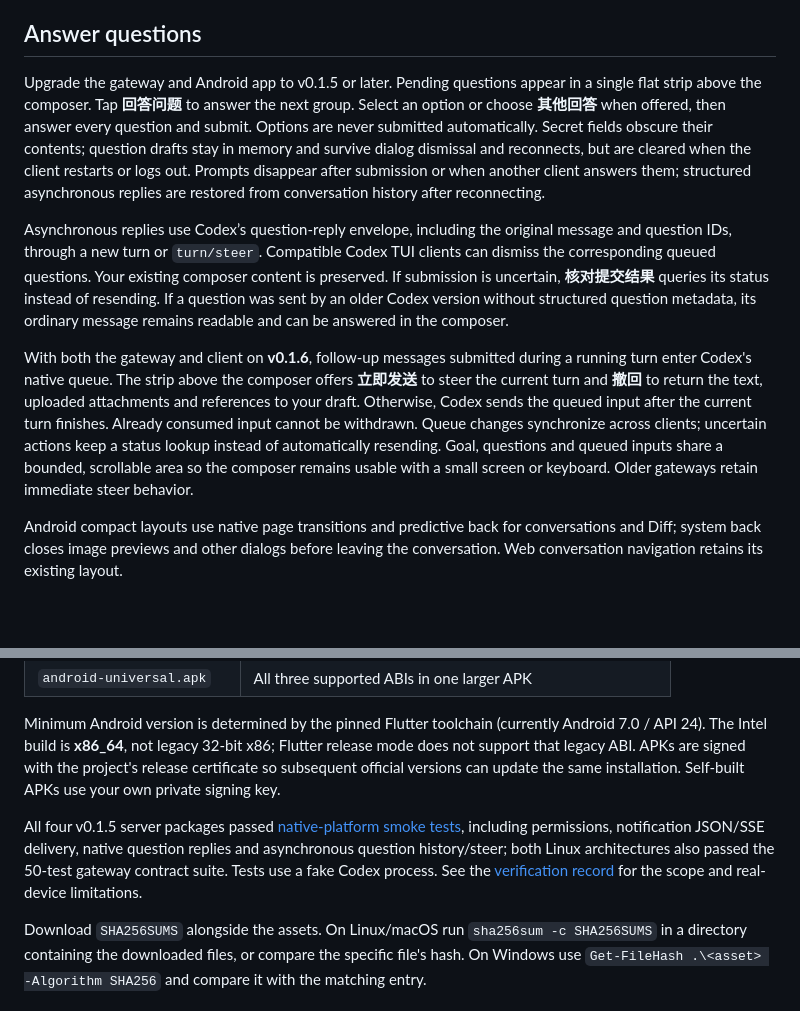
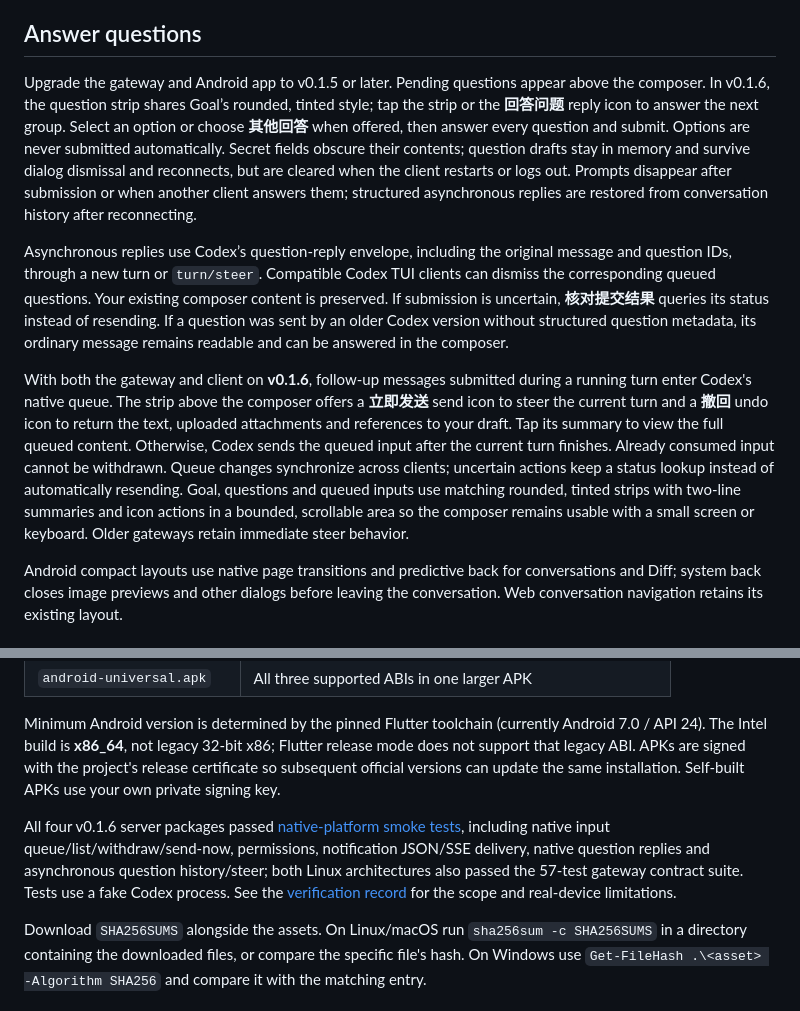
Before and after one commit to mysteriousmy/CodexLink, a Markdown page: README.md, 2 parts joined by grey strips. GitHub-like rendering; blank space fills up the shorter version.

Commit message:
docs: record v0.1.6 package and Android verification

```diff
--- a/README.md
+++ b/README.md
@@ -46,11 +46,11 @@ Reminders correspond to completed or failed **turns** received by this gateway,
 
 ## Answer questions
 
-Upgrade the gateway and Android app to v0.1.5 or later. Pending questions appear in a single flat strip above the composer. Tap **回答问题** to answer the next group. Select an option or choose **其他回答** when offered, then answer every question and submit. Options are never submitted automatically. Secret fields obscure their contents; question drafts stay in memory and survive dialog dismissal and reconnects, but are cleared when the client restarts or logs out. Prompts disappear after submission or when another client answers them; structured asynchronous replies are restored from conversation history after reconnecting.
+Upgrade the gateway and Android app to v0.1.5 or later. Pending questions appear above the composer. In v0.1.6, the question strip shares Goal’s rounded, tinted style; tap the strip or the **回答问题** reply icon to answer the next group. Select an option or choose **其他回答** when offered, then answer every question and submit. Options are never submitted automatically. Secret fields obscure their contents; question drafts stay in memory and survive dialog dismissal and reconnects, but are cleared when the client restarts or logs out. Prompts disappear after submission or when another client answers them; structured asynchronous replies are restored from conversation history after reconnecting.
 
 Asynchronous replies use Codex’s question-reply envelope, including the original message and question IDs, through a new turn or `turn/steer`. Compatible Codex TUI clients can dismiss the corresponding queued questions. Your existing composer content is preserved. If submission is uncertain, **核对提交结果** queries its status instead of resending. If a question was sent by an older Codex version without structured question metadata, its ordinary message remains readable and can be answered in the composer.
 
-With both the gateway and client on **v0.1.6**, follow-up messages submitted during a running turn enter Codex's native queue. The strip above the composer offers **立即发送** to steer the current turn and **撤回** to return the text, uploaded attachments and references to your draft. Otherwise, Codex sends the queued input after the current turn finishes. Already consumed input cannot be withdrawn. Queue changes synchronize across clients; uncertain actions keep a status lookup instead of automatically resending. Goal, questions and queued inputs share a bounded, scrollable area so the composer remains usable with a small screen or keyboard. Older gateways retain immediate steer behavior.
+With both the gateway and client on **v0.1.6**, follow-up messages submitted during a running turn enter Codex's native queue. The strip above the composer offers a **立即发送** send icon to steer the current turn and a **撤回** undo icon to return the text, uploaded attachments and references to your draft. Tap its summary to view the full queued content. Otherwise, Codex sends the queued input after the current turn finishes. Already consumed input cannot be withdrawn. Queue changes synchronize across clients; uncertain actions keep a status lookup instead of automatically resending. Goal, questions and queued inputs use matching rounded, tinted strips with two-line summaries and icon actions in a bounded, scrollable area so the composer remains usable with a small screen or keyboard. Older gateways retain immediate steer behavior.
 
 Android compact layouts use native page transitions and predictive back for conversations and Diff; system back closes image previews and other dialogs before leaving the conversation. Web conversation navigation retains its existing layout.
 
@@ -94,7 +94,7 @@ Linux packages use **musl with fully static native linking** (`linux-musl-x64` /
 
 Minimum Android version is determined by the pinned Flutter toolchain (currently Android 7.0 / API 24). The Intel build is **x86_64**, not legacy 32-bit x86; Flutter release mode does not support that legacy ABI. APKs are signed with the project's release certificate so subsequent official versions can update the same installation. Self-built APKs use your own private signing key.
 
-All four v0.1.5 server packages passed [native-platform smoke tests](https://github.com/mysteriousmy/CodexLink/actions/runs/40092561466), including permissions, notification JSON/SSE delivery, native question replies and asynchronous question history/steer; both Linux architectures also passed the 50-test gateway contract suite. Tests use a fake Codex process. See the [verification record](docs/verification.md) for the scope and real-device limitations.
+All four v0.1.6 server packages passed [native-platform smoke tests](https://github.com/mysteriousmy/CodexLink/actions/runs/40103494054), including native input queue/list/withdraw/send-now, permissions, notification JSON/SSE delivery, native question replies and asynchronous question history/steer; both Linux architectures also passed the 57-test gateway contract suite. Tests use a fake Codex process. See the [verification record](docs/verification.md) for the scope and real-device limitations.
 
 Download `SHA256SUMS` alongside the assets. On Linux/macOS run `sha256sum -c SHA256SUMS` in a directory containing the downloaded files, or compare the specific file's hash. On Windows use `Get-FileHash .\<asset> -Algorithm SHA256` and compare it with the matching entry.
 
```
Also changed, not shown: docs/verification.md (+6 -0 lines).
